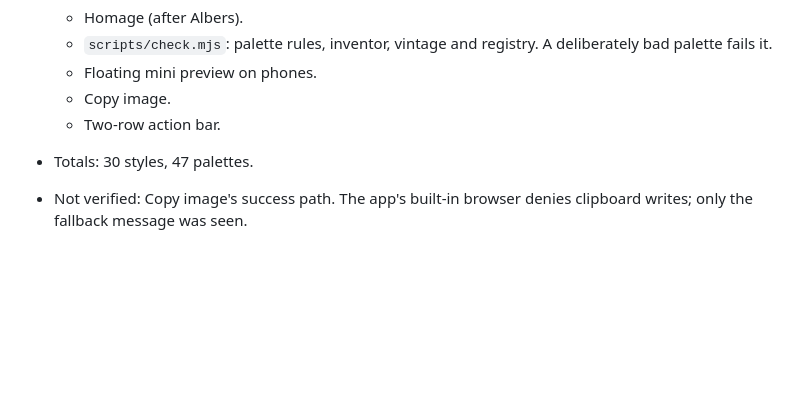
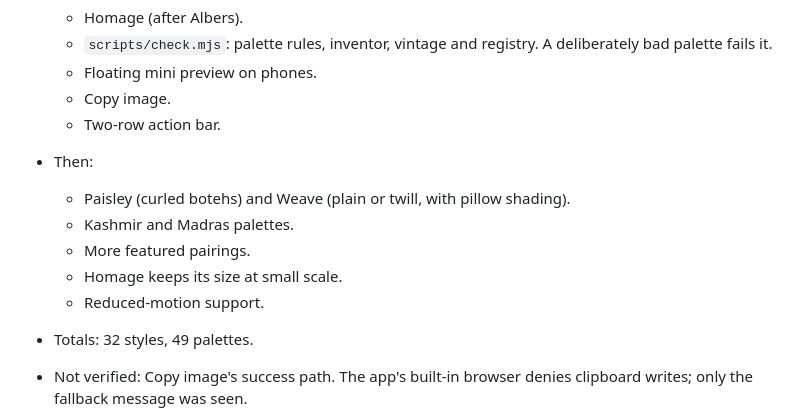
Before and after one commit to amcchord/70s-patterns, a Markdown page: docs/progress/JOURNAL.md, the part around the change. Rendered like a GitHub page; blank space fills up the shorter version.

```diff
--- a/docs/progress/JOURNAL.md
+++ b/docs/progress/JOURNAL.md
@@ -84,7 +84,13 @@
   - Floating mini preview on phones.
   - Copy image.
   - Two-row action bar.
-- Totals: 30 styles, 47 palettes.
+- Then:
+  - Paisley (curled botehs) and Weave (plain or twill, with pillow shading).
+  - Kashmir and Madras palettes.
+  - More featured pairings.
+  - Homage keeps its size at small scale.
+  - Reduced-motion support.
+- Totals: 32 styles, 49 palettes.
 - Not verified: Copy image's success path. The app's built-in browser denies clipboard writes; only the fallback message was seen.
 
 **Next:** seamless-tile export was considered and deferred. Only about six cell-based styles (Truchet, Color Study, Bauhaus Blocks, Rainbow Tiles, Homage, Parquet) could tile exactly. SVG export for the vector styles is the other candidate.
```
Also changed, not shown: README.md (+1 -1 lines), site/og.png, 4 other files.
